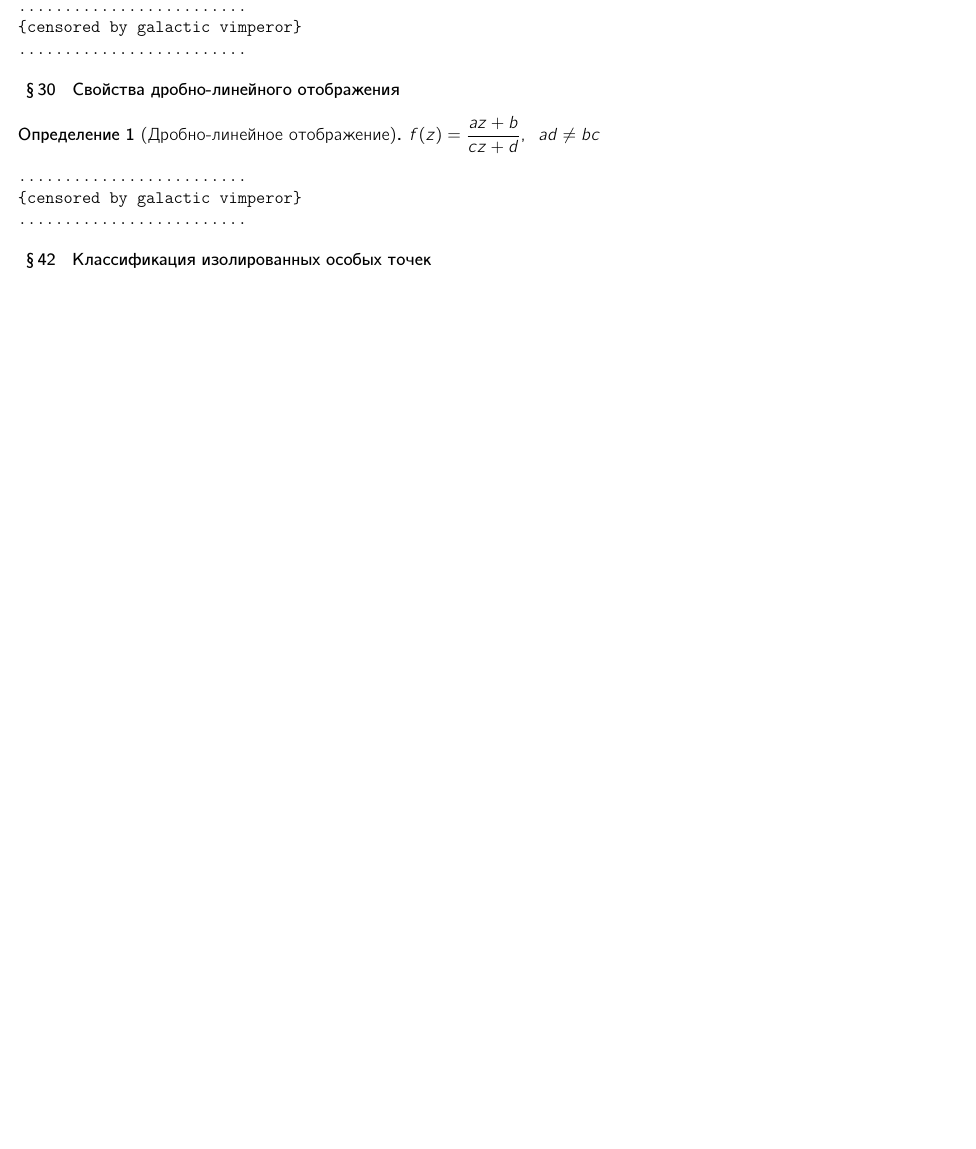
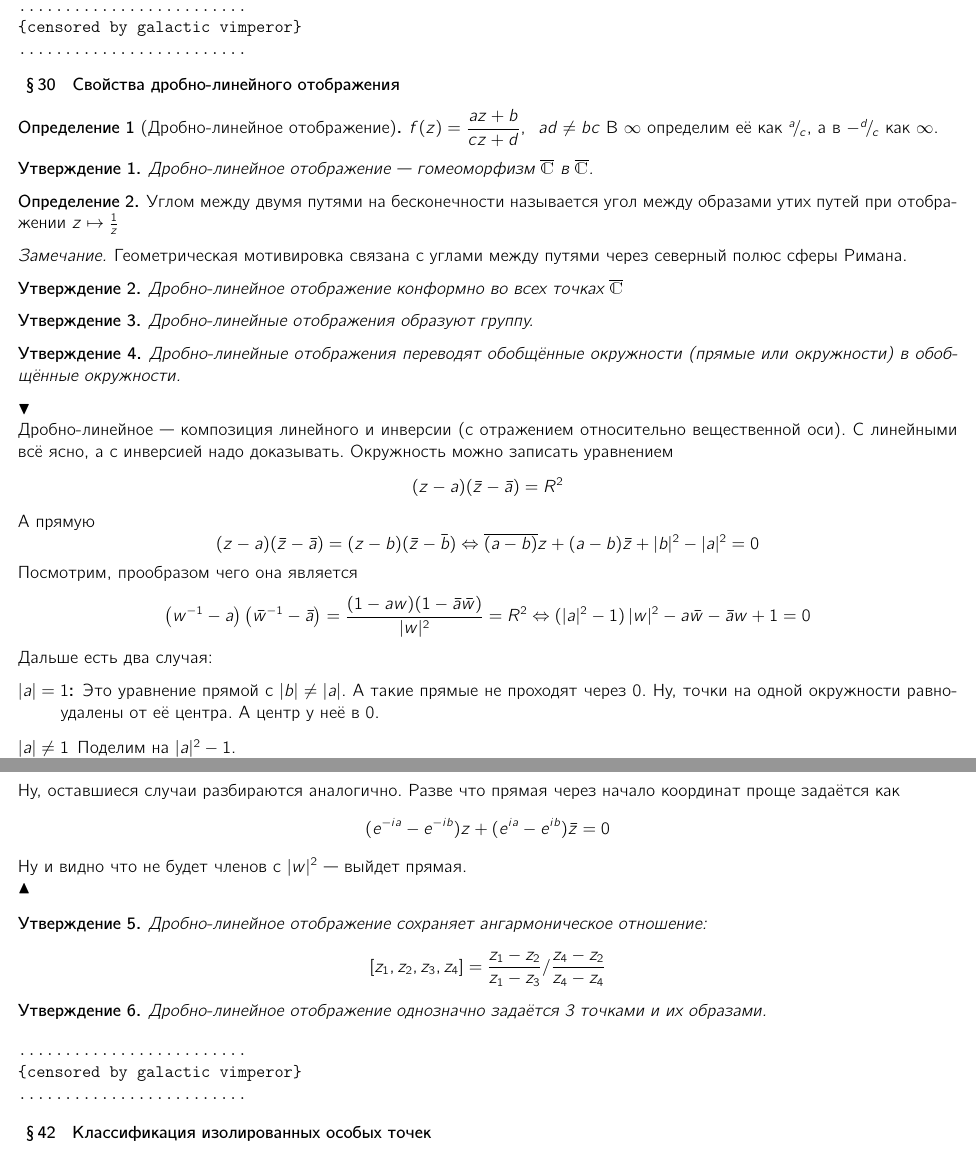
Before and after one commit to vleugelcomplement/astroconsp, a LaTeX document (Calculus2016aut/tex/TFCV/tfcv.tex): part of page 2 of 6 before the commit and two parts of pages 2 and 3 of 7 after it, the two joined at a grey line, cut so that both start at the same text, the shorter picture padded with empty space. Compiled offline with pdfLaTeX.

Commit message:
updated complex trasforms

```diff
--- a/Calculus2016aut/tex/TFCV/tfcv.tex
+++ b/Calculus2016aut/tex/TFCV/tfcv.tex
@@ -86,7 +86,78 @@
 
 \begin{defn}[Дробно-линейное отображение]\label{defn:tfcv::fraclin::def}
   $\displaystyle f(z) = \frac{a z + b}{c z + d}, \;\; ad \neq bc$
+  В $\infty$ определим её как $\lfrac{a}{c}$, а в $-\lfrac{d}{c}$ как $\infty$.
 \end{defn}
+
+\begin{prop}\label{thrm:tfcv::fraclin::bij}
+  Дробно-линейное отображение~--- гомеоморфизм $\exC$ в $\exC$.
+\end{prop}
+\begin{defn}\label{defn:tfcv::fraclin::infangle}
+  Углом между двумя путями на бесконечности называется угол между образами утих путей при
+  отображении $z \mapsto \frac{1}{z}$
+\end{defn}
+\begin{rem*}
+  Геометрическая мотивировка связана с углами между путями через северный полюс сферы Римана.
+\end{rem*}
+
+\begin{prop}\label{thrm:tfcv::fraclin::conf}
+  Дробно-линейное отображение конформно во всех точках $\exC$
+\end{prop}
+
+\begin{prop}\label{thrm:tfcv::fraclin::group}
+  Дробно-линейные отображения образуют группу.
+\end{prop}
+
+\begin{prop}\label{prop:tfcv::fraclin::cicle}
+  Дробно-линейные отображения переводят обобщённые окружности (прямые или окружности) в обобщённые
+  окружности.
+\end{prop}
+\begin{itlproof}
+  Дробно-линейное~--- композиция линейного и инверсии (с отражением относительно вещественной оси).
+  С линейными всё ясно, а с инверсией надо доказывать. Окружность можно записать уравнением
+  \[
+    (z-a)(\bar z- \bar a) = R^2
+  \]
+  А прямую
+  \[
+    (z-a)(\bar z - \bar a) = (z-b)(\bar z - \bar b)
+    \Leftrightarrow \overline{(a -  b)} z + (a-b) \bar z + |b|^2 - |a|^2 = 0
+  \]
+  Посмотрим, прообразом чего она является
+  \[
+    \left(w^{-1} - a\right)\left(\bar{w}^{-1} - \bar a\right)
+    = \frac{(1 - aw)(1 - \bar a \bar w)}{|w|^2} = R^2 \Leftrightarrow
+    (|a|^2-1)\, |w|^2 - a \bar w - \bar a w + 1= 0
+  \]
+  Дальше есть два случая:
+  \begin{description}
+    \item[$|a|=1$:] Это уравнение прямой с $|b|\neq |a|$. А такие прямые не проходят через $0$.
+      Ну, точки на одной окружности равноудалены от её центра. А центр у неё в 0.
+    \item[$|a|\neq 1$] Поделим на $|a|^2 - 1$.
+      \[
+        \left(w - \frac{a}{|a|^2 -1}\right)
+        \overline{\left(w - \frac{a}{|a|^2 -1}\right)} = \frac{|a|^2}{|a|^2-1}-1=\frac{1}{|a|^2-1}
+      \]
+      а сие есть уравнение окружности.
+  \end{description}
+  Ну, оставшиеся случаи разбираются аналогично. Разве что прямая через начало координат
+  проще задаётся как
+  \[
+    (e^{-ia} - e^{-ib} ) z + (e^{ia} - e^{ib}) \bar z = 0
+  \]
+  Ну и видно что не будет членов с $|w|^2$~--- выйдет прямая.
+\end{itlproof}
+
+\begin{prop}\label{prop:tfcv::fraclin::angarm}
+  Дробно-линейное отображение сохраняет ангармоническое отношение:
+  \[
+    [z_1, z_2, z_3, z_4 ] = \frac{z_1 - z_2}{z_1 - z_3} / \frac{z_4 - z_2}{z_4 - z_4}
+  \]
+\end{prop}
+
+\begin{prop}\label{prop:tfcv::fraclin::fixpoints}
+  Дробно-линейное отображение однозначно задаётся 3 точками и их образами.
+\end{prop}
 
 \begin{verbatim}
 .........................
```
Also changed, not shown: Calculus2016aut/pdf/main_ebook.pdf, Calculus2016aut/pdf/main_hardcopy.pdf, Calculus2016aut/pdf/main_timbord.pdf, Calculus2016aut/tex/TFCV/tfcv.pdf.
